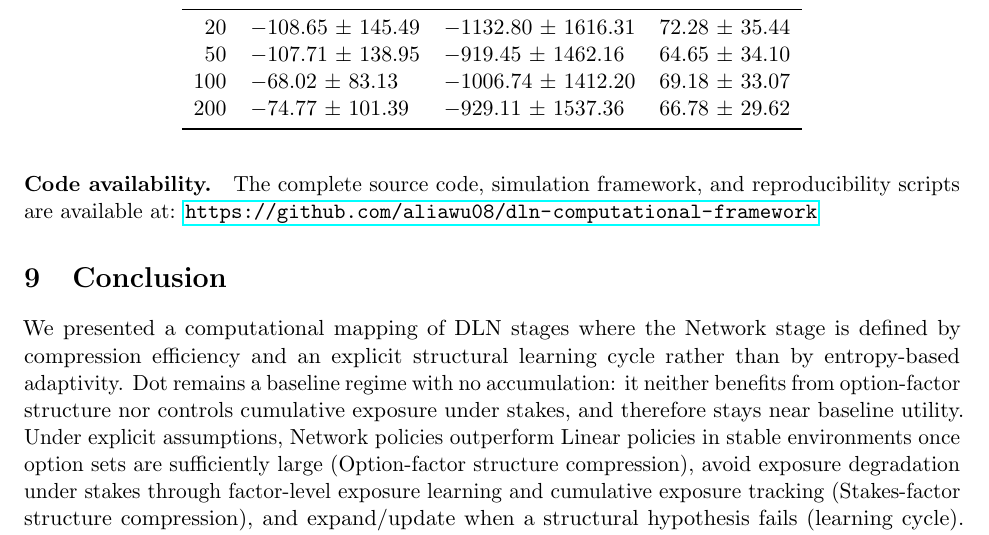
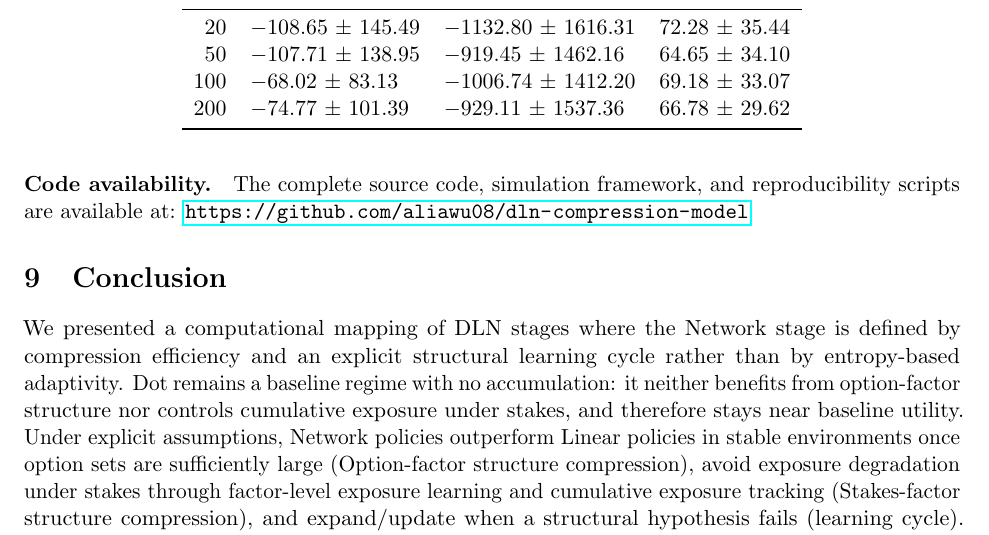
Before and after one commit to aliawu08/dln-compression-model, a LaTeX paper (paper/main.tex): part of page 16 of 18, cut so that both start at the same text. Compiled offline with pdfLaTeX.

Commit message:
Fix repo name consistency: dln-compression-model

```diff
--- a/paper/main.tex
+++ b/paper/main.tex
@@ -478,7 +478,7 @@ The run writes \texttt{outputs/paper/results/manifest.json} containing hyperpara
 
 \paragraph{Code availability.}
 The complete source code, simulation framework, and reproducibility scripts are available at:
-\url{https://github.com/aliawu08/dln-computational-framework}
+\url{https://github.com/aliawu08/dln-compression-model}
 
 
 \section{Conclusion}
```
Also changed, not shown: pyproject.toml (+1 -1 lines).
